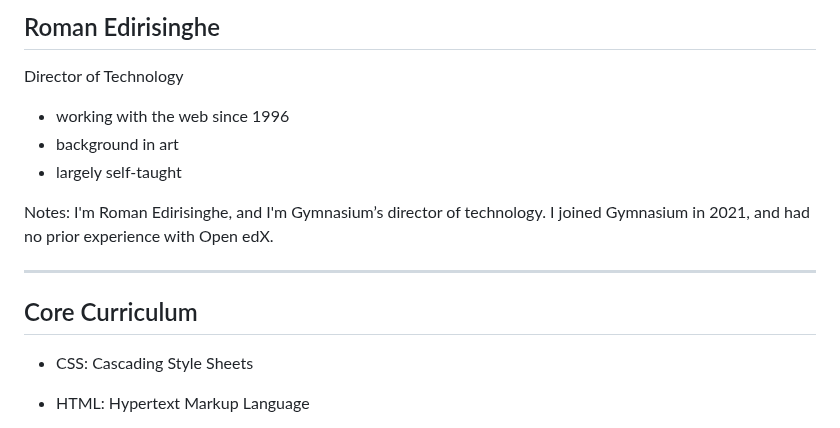
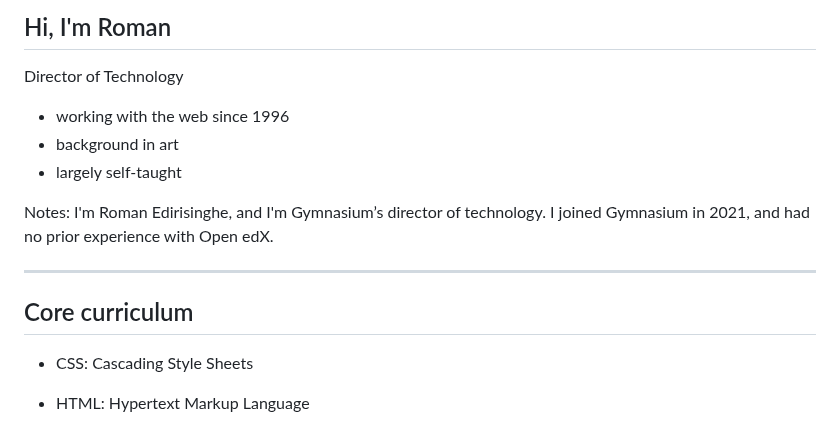
Before and after one commit to thegymnasium/seemingly-seamless, a Markdown page: slides-pt-3.md, the part around one of its changes. Rendered like a GitHub page.

```diff
--- a/slides-pt-3.md
+++ b/slides-pt-3.md
@@ -1,4 +1,5 @@
-## Roman Edirisinghe
+## Hi, I'm Roman
+
 Director of Technology
 
 - working with the web since 1996<!-- .element: class="fragment" data-fragment-index="1" -->
@@ -12,8 +13,7 @@ I'm Roman Edirisinghe, and I'm Gymnasium’s director of technology. I joined Gy
 
 <!-- .slide: data-background="darkslategray" class="r-stack" -->
 
-## Core Curriculum
-
+## Core curriculum
 
 - CSS<span>: Cascading Style Sheets</span><!-- .element: class="fragment" data-fragment-index="1" -->
 
```
Also changed, not shown: other parts of slides-pt-3.md (+63 -26 lines).
